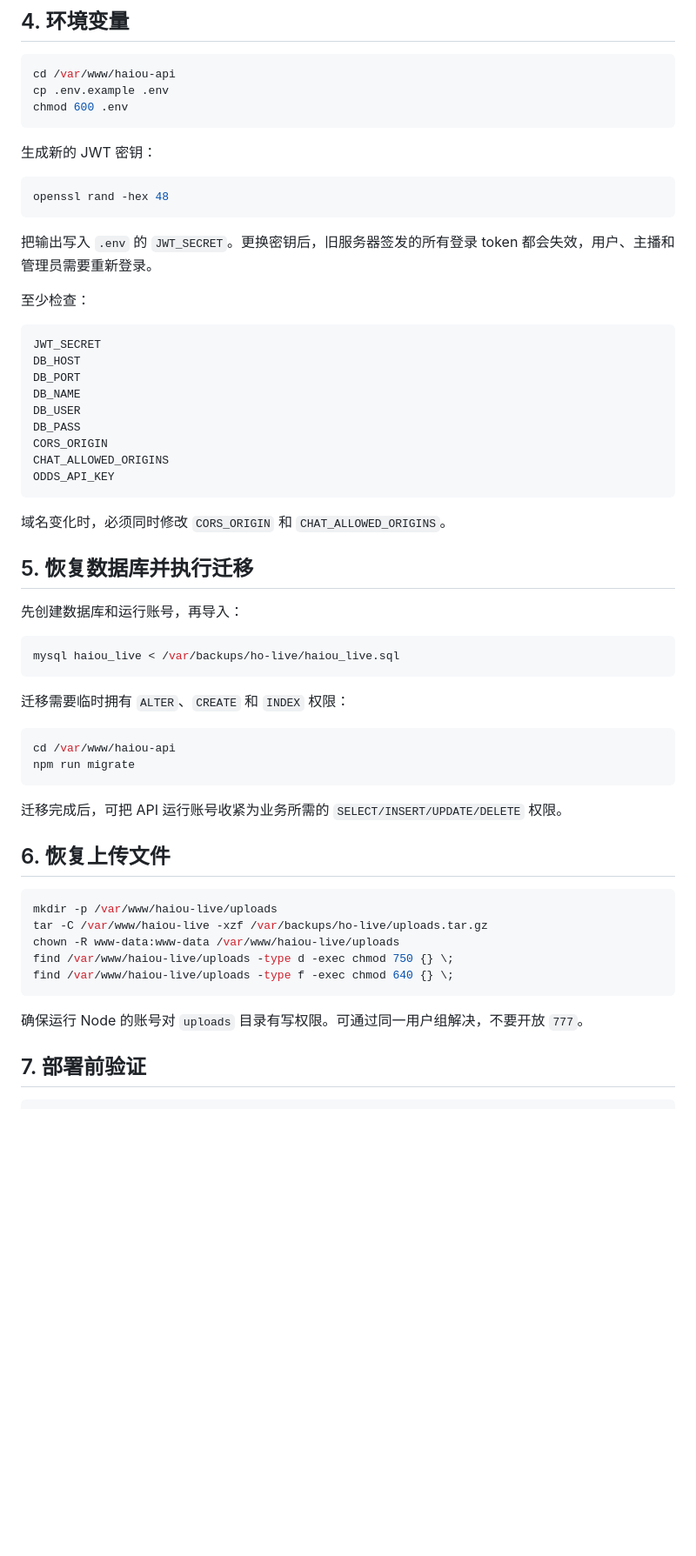
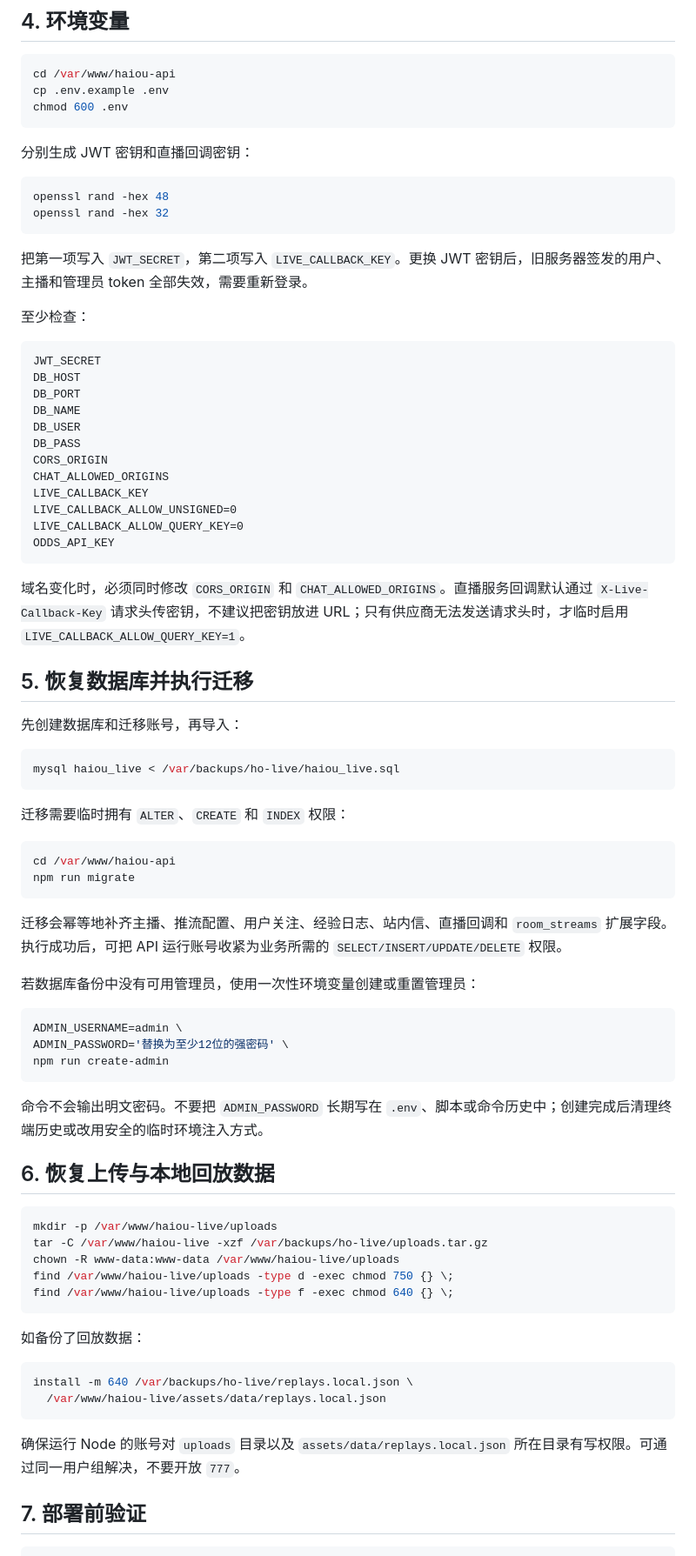
Before and after one commit to imtaka1988-lgtm/HO-Live, a Markdown page: docs/SERVER_MIGRATION.md, the part around one of its changes. Shown at 87% size. Rendered like a GitHub page; blank space fills up the shorter version.

Commit message:
docs: complete migration order and security checks

````diff
--- a/docs/SERVER_MIGRATION.md
+++ b/docs/SERVER_MIGRATION.md
@@ -74,13 +74,14 @@ cp .env.example .env
 chmod 600 .env
 ```
 
-生成新的 JWT 密钥：
+分别生成 JWT 密钥和直播回调密钥：
 
 ```bash
 openssl rand -hex 48
+openssl rand -hex 32
 ```
 
-把输出写入 `.env` 的 `JWT_SECRET`。更换密钥后，旧服务器签发的所有登录 token 都会失效，用户、主播和管理员需要重新登录。
+把第一项写入 `JWT_SECRET`，第二项写入 `LIVE_CALLBACK_KEY`。更换 JWT 密钥后，旧服务器签发的用户、主播和管理员 token 全部失效，需要重新登录。
 
 至少检查：
 
@@ -93,14 +94,17 @@ DB_USER
 DB_PASS
 CORS_ORIGIN
 CHAT_ALLOWED_ORIGINS
+LIVE_CALLBACK_KEY
+LIVE_CALLBACK_ALLOW_UNSIGNED=0
+LIVE_CALLBACK_ALLOW_QUERY_KEY=0
 ODDS_API_KEY
 ```
 
-域名变化时，必须同时修改 `CORS_ORIGIN` 和 `CHAT_ALLOWED_ORIGINS`。
+域名变化时，必须同时修改 `CORS_ORIGIN` 和 `CHAT_ALLOWED_ORIGINS`。直播服务回调默认通过 `X-Live-Callback-Key` 请求头传密钥，不建议把密钥放进 URL；只有供应商无法发送请求头时，才临时启用 `LIVE_CALLBACK_ALLOW_QUERY_KEY=1`。
 
 ## 5. 恢复数据库并执行迁移
 
-先创建数据库和运行账号，再导入：
+先创建数据库和迁移账号，再导入：
 
 ```bash
 mysql haiou_live < /var/backups/ho-live/haiou_live.sql
@@ -113,9 +117,19 @@ cd /var/www/haiou-api
 npm run migrate
 ```
 
-迁移完成后，可把 API 运行账号收紧为业务所需的 `SELECT/INSERT/UPDATE/DELETE` 权限。
+迁移会幂等地补齐主播、推流配置、用户关注、经验日志、站内信、直播回调和 `room_streams` 扩展字段。执行成功后，可把 API 运行账号收紧为业务所需的 `SELECT/INSERT/UPDATE/DELETE` 权限。
 
-## 6. 恢复上传文件
+若数据库备份中没有可用管理员，使用一次性环境变量创建或重置管理员：
+
+```bash
+ADMIN_USERNAME=admin \
+ADMIN_PASSWORD='替换为至少12位的强密码' \
+npm run create-admin
+```
+
+命令不会输出明文密码。不要把 `ADMIN_PASSWORD` 长期写在 `.env`、脚本或命令历史中；创建完成后清理终端历史或改用安全的临时环境注入方式。
+
+## 6. 恢复上传与本地回放数据
 
 ```bash
 mkdir -p /var/www/haiou-live/uploads
@@ -125,7 +139,14 @@ find /var/www/haiou-live/uploads -type d -exec chmod 750 {} \;
 find /var/www/haiou-live/uploads -type f -exec chmod 640 {} \;
 ```
 
-确保运行 Node 的账号对 `uploads` 目录有写权限。可通过同一用户组解决，不要开放 `777`。
+如备份了回放数据：
+
+```bash
+install -m 640 /var/backups/ho-live/replays.local.json \
+  /var/www/haiou-live/assets/data/replays.local.json
+```
+
+确保运行 Node 的账号对 `uploads` 目录以及 `assets/data/replays.local.json` 所在目录有写权限。可通过同一用户组解决，不要开放 `777`。
 
 ## 7. 部署前验证
 
````
Also changed, not shown: other parts of docs/SERVER_MIGRATION.md (+12 -7 lines).
